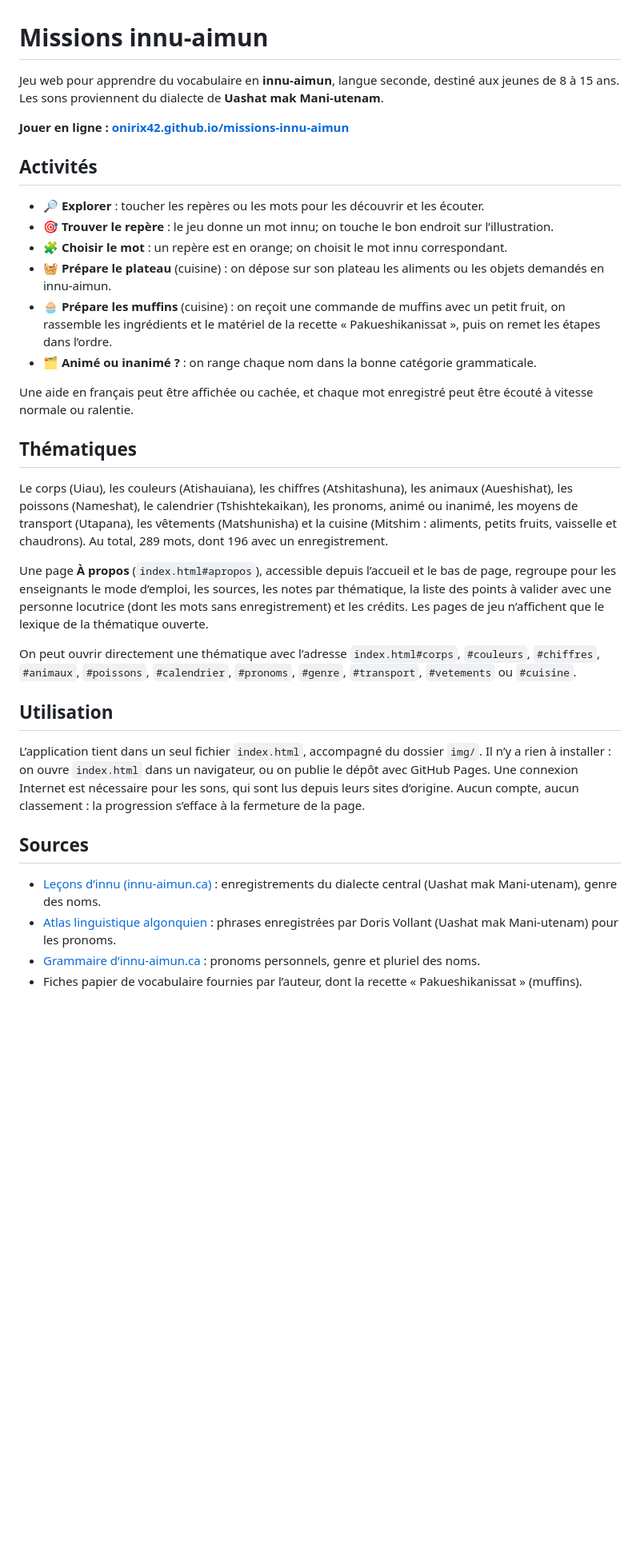
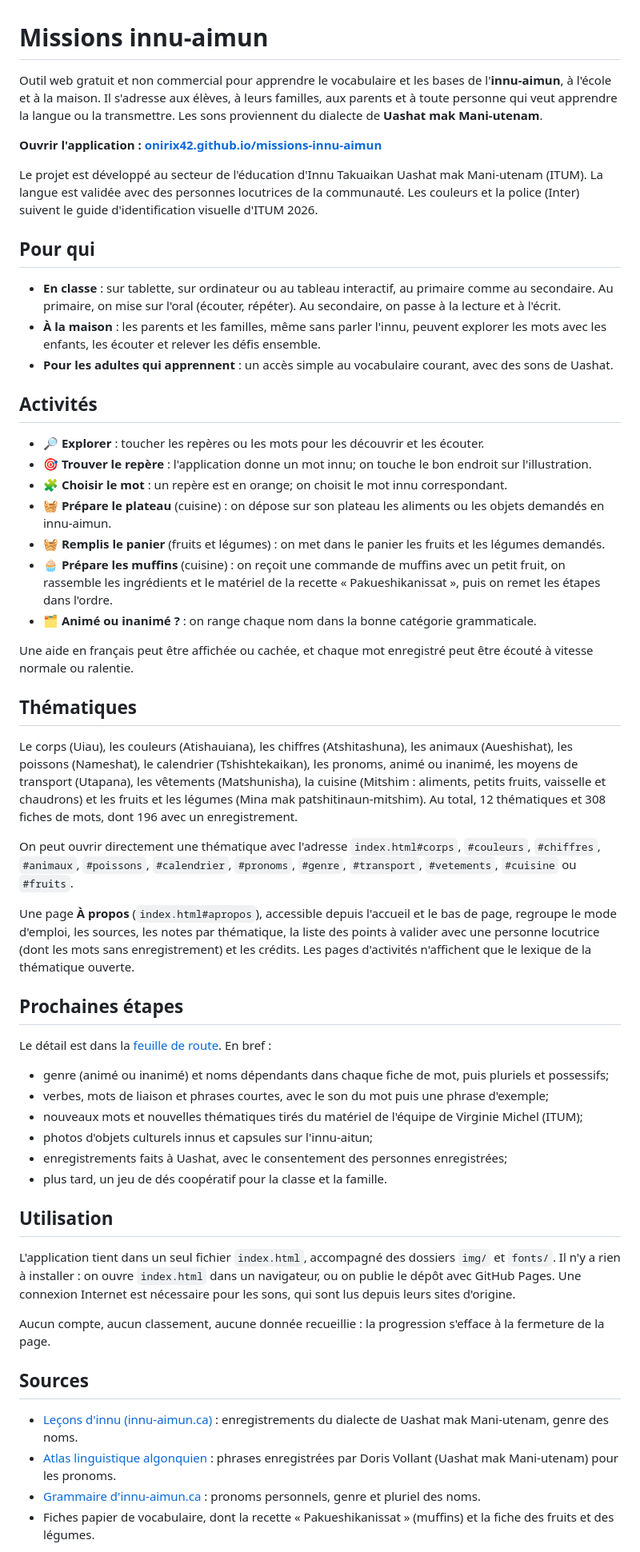
Before and after one commit to Onirix42/missions-innu-aimun, a Markdown page: README.md, the part around one of its changes. Shown at 80% size. Drawn GitHub-style; blank space fills up the shorter version.

Commit message:
README : public élargi (élèves, familles, parents), fruits et légumes, ITUM, droits et prochaines étapes

```diff
--- a/README.md
+++ b/README.md
@@ -1,36 +1,58 @@
 # Missions innu-aimun
 
-Jeu web pour apprendre du vocabulaire en **innu-aimun**, langue seconde, destiné aux jeunes de 8 à 15 ans. Les sons proviennent du dialecte de **Uashat mak Mani-utenam**.
+Outil web gratuit et non commercial pour apprendre le vocabulaire et les bases de l'**innu-aimun**, à l'école et à la maison. Il s'adresse aux élèves, à leurs familles, aux parents et à toute personne qui veut apprendre la langue ou la transmettre. Les sons proviennent du dialecte de **Uashat mak Mani-utenam**.
 
-**Jouer en ligne : [onirix42.github.io/missions-innu-aimun](https://onirix42.github.io/missions-innu-aimun/)**
+**Ouvrir l'application : [onirix42.github.io/missions-innu-aimun](https://onirix42.github.io/missions-innu-aimun/)**
+
+Le projet est développé au secteur de l'éducation d'Innu Takuaikan Uashat mak Mani-utenam (ITUM). La langue est validée avec des personnes locutrices de la communauté. Les couleurs et la police (Inter) suivent le guide d'identification visuelle d'ITUM 2026.
+
+## Pour qui
+
+- **En classe** : sur tablette, sur ordinateur ou au tableau interactif, au primaire comme au secondaire. Au primaire, on mise sur l'oral (écouter, répéter). Au secondaire, on passe à la lecture et à l'écrit.
+- **À la maison** : les parents et les familles, même sans parler l'innu, peuvent explorer les mots avec les enfants, les écouter et relever les défis ensemble.
+- **Pour les adultes qui apprennent** : un accès simple au vocabulaire courant, avec des sons de Uashat.
 
 ## Activités
 
 - **🔎 Explorer** : toucher les repères ou les mots pour les découvrir et les écouter.
-- **🎯 Trouver le repère** : le jeu donne un mot innu; on touche le bon endroit sur l’illustration.
+- **🎯 Trouver le repère** : l'application donne un mot innu; on touche le bon endroit sur l'illustration.
 - **🧩 Choisir le mot** : un repère est en orange; on choisit le mot innu correspondant.
 - **🧺 Prépare le plateau** (cuisine) : on dépose sur son plateau les aliments ou les objets demandés en innu-aimun.
-- **🧁 Prépare les muffins** (cuisine) : on reçoit une commande de muffins avec un petit fruit, on rassemble les ingrédients et le matériel de la recette « Pakueshikanissat », puis on remet les étapes dans l’ordre.
+- **🧺 Remplis le panier** (fruits et légumes) : on met dans le panier les fruits et les légumes demandés.
+- **🧁 Prépare les muffins** (cuisine) : on reçoit une commande de muffins avec un petit fruit, on rassemble les ingrédients et le matériel de la recette « Pakueshikanissat », puis on remet les étapes dans l'ordre.
 - **🗂️ Animé ou inanimé ?** : on range chaque nom dans la bonne catégorie grammaticale.
 
 Une aide en français peut être affichée ou cachée, et chaque mot enregistré peut être écouté à vitesse normale ou ralentie.
 
 ## Thématiques
 
-Le corps (Uiau), les couleurs (Atishauiana), les chiffres (Atshitashuna), les animaux (Aueshishat), les poissons (Nameshat), le calendrier (Tshishtekaikan), les pronoms, animé ou inanimé, les moyens de transport (Utapana), les vêtements (Matshunisha) et la cuisine (Mitshim : aliments, petits fruits, vaisselle et chaudrons). Au total, 289 mots, dont 196 avec un enregistrement.
+Le corps (Uiau), les couleurs (Atishauiana), les chiffres (Atshitashuna), les animaux (Aueshishat), les poissons (Nameshat), le calendrier (Tshishtekaikan), les pronoms, animé ou inanimé, les moyens de transport (Utapana), les vêtements (Matshunisha), la cuisine (Mitshim : aliments, petits fruits, vaisselle et chaudrons) et les fruits et les légumes (Mina mak patshitinaun-mitshim). Au total, 12 thématiques et 308 fiches de mots, dont 196 avec un enregistrement.
 
-Une page **À propos** (`index.html#apropos`), accessible depuis l’accueil et le bas de page, regroupe pour les enseignants le mode d’emploi, les sources, les notes par thématique, la liste des points à valider avec une personne locutrice (dont les mots sans enregistrement) et les crédits. Les pages de jeu n’affichent que le lexique de la thématique ouverte.
+On peut ouvrir directement une thématique avec l'adresse `index.html#corps`, `#couleurs`, `#chiffres`, `#animaux`, `#poissons`, `#calendrier`, `#pronoms`, `#genre`, `#transport`, `#vetements`, `#cuisine` ou `#fruits`.
 
-On peut ouvrir directement une thématique avec l’adresse `index.html#corps`, `#couleurs`, `#chiffres`, `#animaux`, `#poissons`, `#calendrier`, `#pronoms`, `#genre`, `#transport`, `#vetements` ou `#cuisine`.
+Une page **À propos** (`index.html#apropos`), accessible depuis l'accueil et le bas de page, regroupe le mode d'emploi, les sources, les notes par thématique, la liste des points à valider avec une personne locutrice (dont les mots sans enregistrement) et les crédits. Les pages d'activités n'affichent que le lexique de la thématique ouverte.
+
+## Prochaines étapes
+
+Le détail est dans la [feuille de route](ROADMAP.md). En bref :
+
+- genre (animé ou inanimé) et noms dépendants dans chaque fiche de mot, puis pluriels et possessifs;
+- verbes, mots de liaison et phrases courtes, avec le son du mot puis une phrase d'exemple;
+- nouveaux mots et nouvelles thématiques tirés du matériel de l'équipe de Virginie Michel (ITUM);
+- photos d'objets culturels innus et capsules sur l'innu-aitun;
+- enregistrements faits à Uashat, avec le consentement des personnes enregistrées;
+- plus tard, un jeu de dés coopératif pour la classe et la famille.
 
 ## Utilisation
 
-L’application tient dans un seul fichier `index.html`, accompagné du dossier `img/`. Il n’y a rien à installer : on ouvre `index.html` dans un navigateur, ou on publie le dépôt avec GitHub Pages. Une connexion Internet est nécessaire pour les sons, qui sont lus depuis leurs sites d’origine. Aucun compte, aucun classement : la progression s’efface à la fermeture de la page.
+L'application tient dans un seul fichier `index.html`, accompagné des dossiers `img/` et `fonts/`. Il n'y a rien à installer : on ouvre `index.html` dans un navigateur, ou on publie le dépôt avec GitHub Pages. Une connexion Internet est nécessaire pour les sons, qui sont lus depuis leurs sites d'origine.
+
+Aucun compte, aucun classement, aucune donnée recueillie : la progression s'efface à la fermeture de la page.
 
 ## Sources
 
-- [Leçons d’innu (innu-aimun.ca)](https://lessons.innu.atlas-ling.ca/) : enregistrements du dialecte central (Uashat mak Mani-utenam), genre des noms.
+- [Leçons d'innu (innu-aimun.ca)](https://lessons.innu.atlas-ling.ca/) : enregistrements du dialecte de Uashat mak Mani-utenam, genre des noms.
 - [Atlas linguistique algonquien](https://www.atlas-ling.ca/) : phrases enregistrées par Doris Vollant (Uashat mak Mani-utenam) pour les pronoms.
-- [Grammaire d’innu-aimun.ca](https://www.innu-aimun.ca/francais/grammaire/) : pronoms personnels, genre et pluriel des noms.
-- Fiches papier de vocabulaire fournies par l’auteur, dont la recette « Pakueshikanissat » (muffins).
+- [Grammaire d'innu-aimun.ca](https://www.innu-aimun.ca/francais/grammaire/) : pronoms personnels, genre et pluriel des noms.
+- Fiches papier de vocabulaire, dont la recette « Pakueshikanissat » (muffins) et la fiche des fruits et des légumes.
 
```
Also changed, not shown: other parts of README.md (+8 -3 lines).
